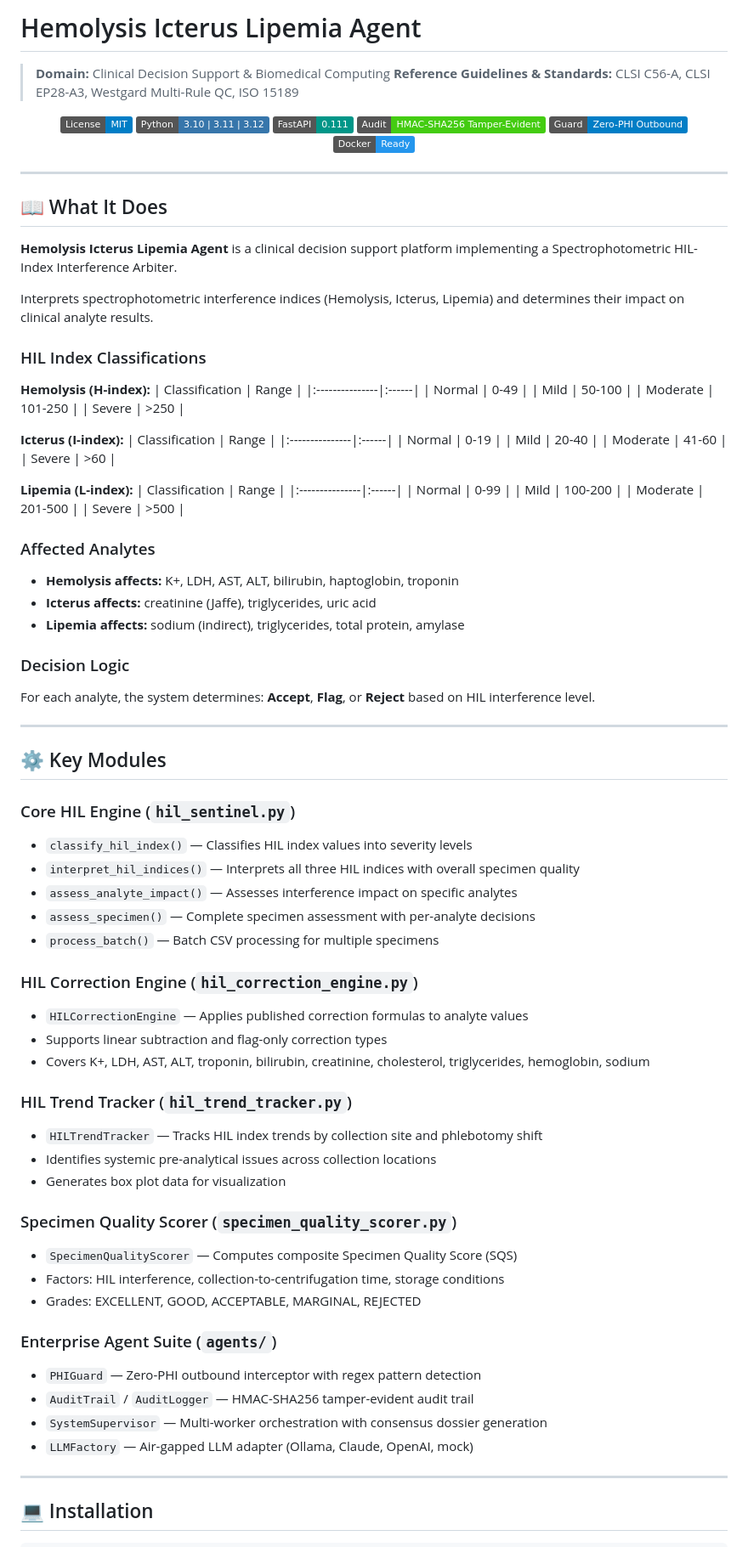
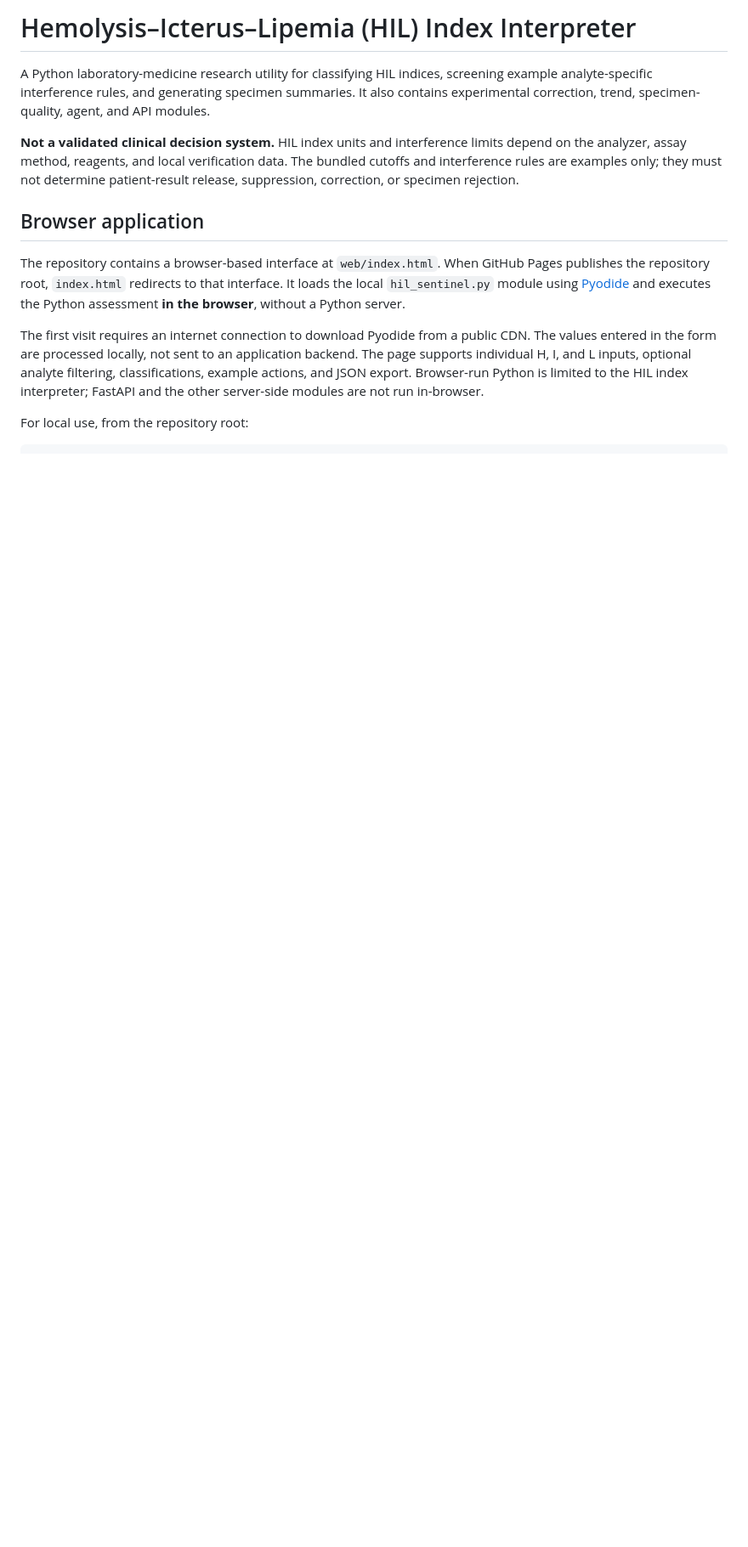
Before and after one commit to abusuraihsakhri/hemolysis-icterus-lipemia-agent, a Markdown page: README.md, the part around one of its changes. Shown at 85% size. Drawn GitHub-style; badges without logos; blank space fills up the shorter version.

````diff
--- a/README.md
+++ b/README.md
@@ -1,97 +1,15 @@
-# Hemolysis Icterus Lipemia Agent
+# Hemolysis–Icterus–Lipemia (HIL) Index Interpreter
 
-> **Domain:** Clinical Decision Support & Biomedical Computing
-> **Reference Guidelines & Standards:** CLSI C56-A, CLSI EP28-A3, Westgard Multi-Rule QC, ISO 15189
+A Python laboratory-medicine research utility for classifying HIL indices, screening example analyte-specific interference rules, and generating specimen summaries. It also contains experimental correction, trend, specimen-quality, agent, and API modules.
 
-<div align="center">
+**Not a validated clinical decision system.** HIL index units and interference limits depend on the analyzer, assay method, reagents, and local verification data. The bundled cutoffs and interference rules are examples only; they must not determine patient-result release, suppression, correction, or specimen rejection.
 
-[![License: MIT](https://img.shields.io/badge/License-MIT-blue.svg)](LICENSE)
-![Python](https://img.shields.io/badge/Python-3.10%20%7C%203.11%20%7C%203.12-3776AB.svg?logo=python&logoColor=white)
-![FastAPI](https://img.shields.io/badge/FastAPI-0.111-009688.svg?logo=fastapi&logoColor=white)
-![Audit Trail](https://img.shields.io/badge/Audit-HMAC--SHA256_Tamper--Evident-brightgreen.svg)
-![Zero-PHI Guard](https://img.shields.io/badge/Guard-Zero--PHI_Outbound-blue.svg)
-![Docker](https://img.shields.io/badge/Docker-Ready-2496ED.svg?logo=docker&logoColor=white)
+## Browser application
 
-</div>
+The repository contains a browser-based interface at `web/index.html`. When GitHub Pages publishes the repository root, `index.html` redirects to that interface. It loads the local `hil_sentinel.py` module using [Pyodide](https://pyodide.org/) and executes the Python assessment **in the browser**, without a Python server.
 
----
+The first visit requires an internet connection to download Pyodide from a public CDN. The values entered in the form are processed locally, not sent to an application backend. The page supports individual H, I, and L inputs, optional analyte filtering, classifications, example actions, and JSON export. Browser-run Python is limited to the HIL index interpreter; FastAPI and the other server-side modules are not run in-browser.
 
-## 📖 What It Does
-
-**Hemolysis Icterus Lipemia Agent** is a clinical decision support platform implementing a Spectrophotometric HIL-Index Interference Arbiter.
-
-Interprets spectrophotometric interference indices (Hemolysis, Icterus, Lipemia) and determines their impact on clinical analyte results.
-
-### HIL Index Classifications
-
-**Hemolysis (H-index):**
-| Classification | Range |
-|:---------------|:------|
-| Normal | 0-49 |
-| Mild | 50-100 |
-| Moderate | 101-250 |
-| Severe | >250 |
-
-**Icterus (I-index):**
-| Classification | Range |
-|:---------------|:------|
-| Normal | 0-19 |
-| Mild | 20-40 |
-| Moderate | 41-60 |
-| Severe | >60 |
-
-**Lipemia (L-index):**
-| Classification | Range |
-|:---------------|:------|
-| Normal | 0-99 |
-| Mild | 100-200 |
-| Moderate | 201-500 |
-| Severe | >500 |
-
-### Affected Analytes
-
-- **Hemolysis affects:** K+, LDH, AST, ALT, bilirubin, haptoglobin, troponin
-- **Icterus affects:** creatinine (Jaffe), triglycerides, uric acid
-- **Lipemia affects:** sodium (indirect), triglycerides, total protein, amylase
-
-### Decision Logic
-
-For each analyte, the system determines: **Accept**, **Flag**, or **Reject** based on HIL interference level.
-
----
-
-## ⚙️ Key Modules
-
-### Core HIL Engine (`hil_sentinel.py`)
-- `classify_hil_index()` — Classifies HIL index values into severity levels
-- `interpret_hil_indices()` — Interprets all three HIL indices with overall specimen quality
-- `assess_analyte_impact()` — Assesses interference impact on specific analytes
-- `assess_specimen()` — Complete specimen assessment with per-analyte decisions
-- `process_batch()` — Batch CSV processing for multiple specimens
-
-### HIL Correction Engine (`hil_correction_engine.py`)
-- `HILCorrectionEngine` — Applies published correction formulas to analyte values
-- Supports linear subtraction and flag-only correction types
-- Covers K+, LDH, AST, ALT, troponin, bilirubin, creatinine, cholesterol, triglycerides, hemoglobin, sodium
-
-### HIL Trend Tracker (`hil_trend_tracker.py`)
-- `HILTrendTracker` — Tracks HIL index trends by collection site and phlebotomy shift
-- Identifies systemic pre-analytical issues across collection locations
-- Generates box plot data for visualization
-
-### Specimen Quality Scorer (`specimen_quality_scorer.py`)
-- `SpecimenQualityScorer` — Computes composite Specimen Quality Score (SQS)
-- Factors: HIL interference, collection-to-centrifugation time, storage conditions
-- Grades: EXCELLENT, GOOD, ACCEPTABLE, MARGINAL, REJECTED
-
-### Enterprise Agent Suite (`agents/`)
-- `PHIGuard` — Zero-PHI outbound interceptor with regex pattern detection
-- `AuditTrail` / `AuditLogger` — HMAC-SHA256 tamper-evident audit trail
-- `SystemSupervisor` — Multi-worker orchestration with consensus dossier generation
-- `LLMFactory` — Air-gapped LLM adapter (Ollama, Claude, OpenAI, mock)
-
----
-
-## 💻 Installation
+For local use, from the repository root:
 
 ```bash
````
Also changed, not shown: other parts of README.md (+42 -132 lines).
